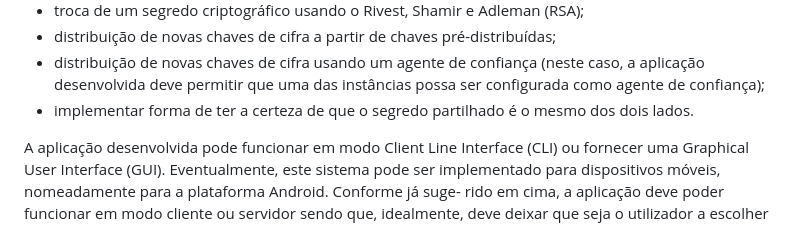
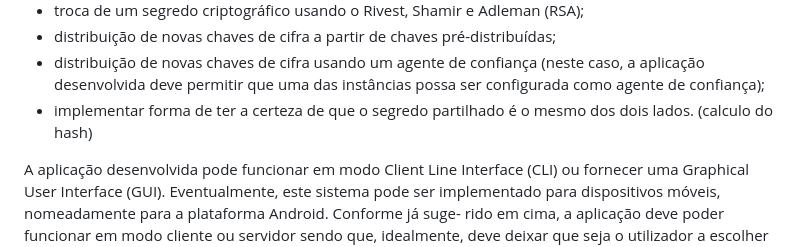
Before and after one commit to Usidhis/SI-Project, a Markdown page: README.md, the part around the change. Rendered like a GitHub page.

```diff
--- a/README.md
+++ b/README.md
@@ -22,7 +22,7 @@ Hellman;
 aplicação desenvolvida deve permitir que uma das instâncias possa ser conﬁgurada
 como agente de conﬁança);
 - implementar forma de ter a certeza de que o segredo partilhado é o mesmo dos dois
-lados.
+lados. (calculo do hash)
 
 A aplicação desenvolvida pode funcionar em modo Client Line Interface (CLI) ou fornecer
 uma Graphical User Interface (GUI). Eventualmente, este sistema pode ser implementado
```
